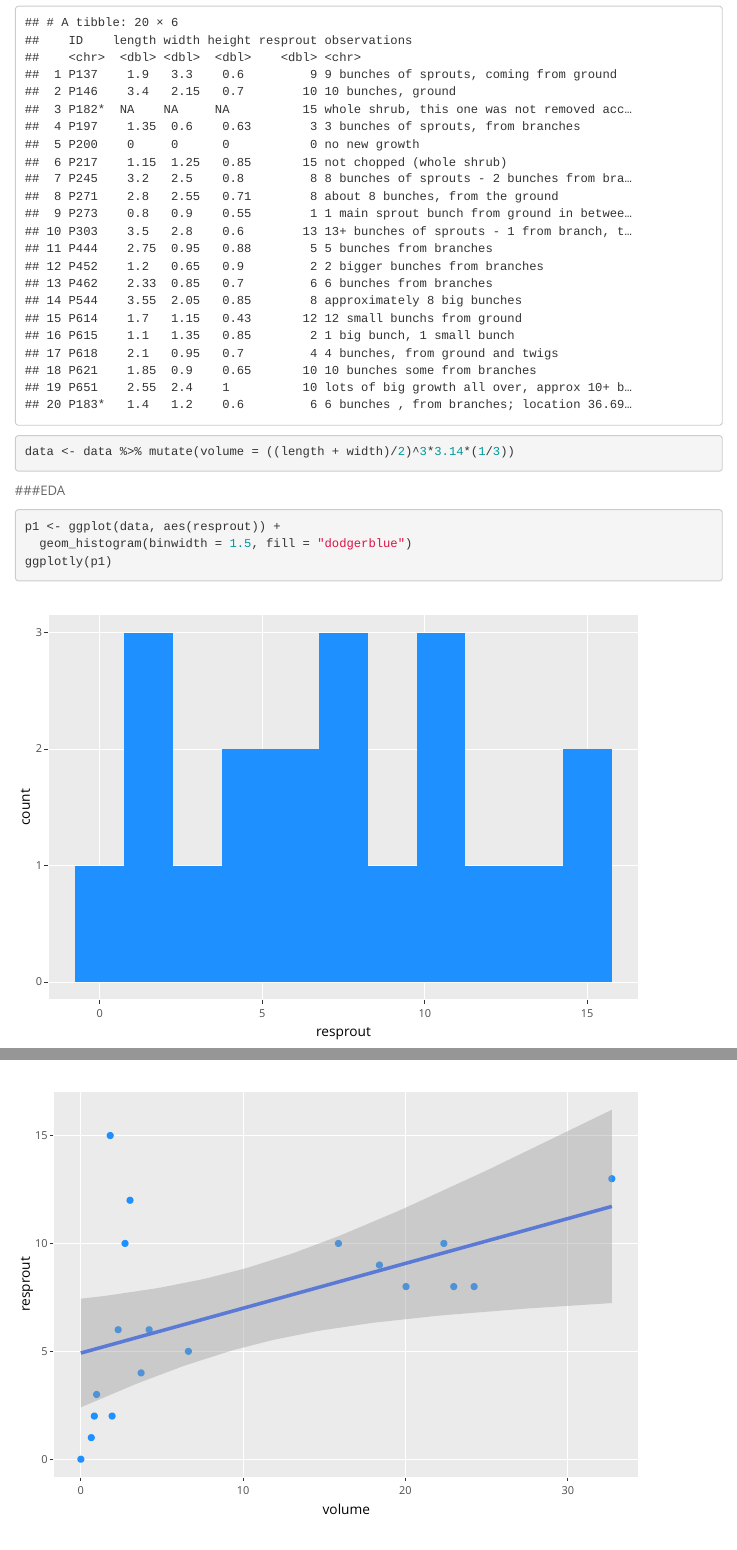
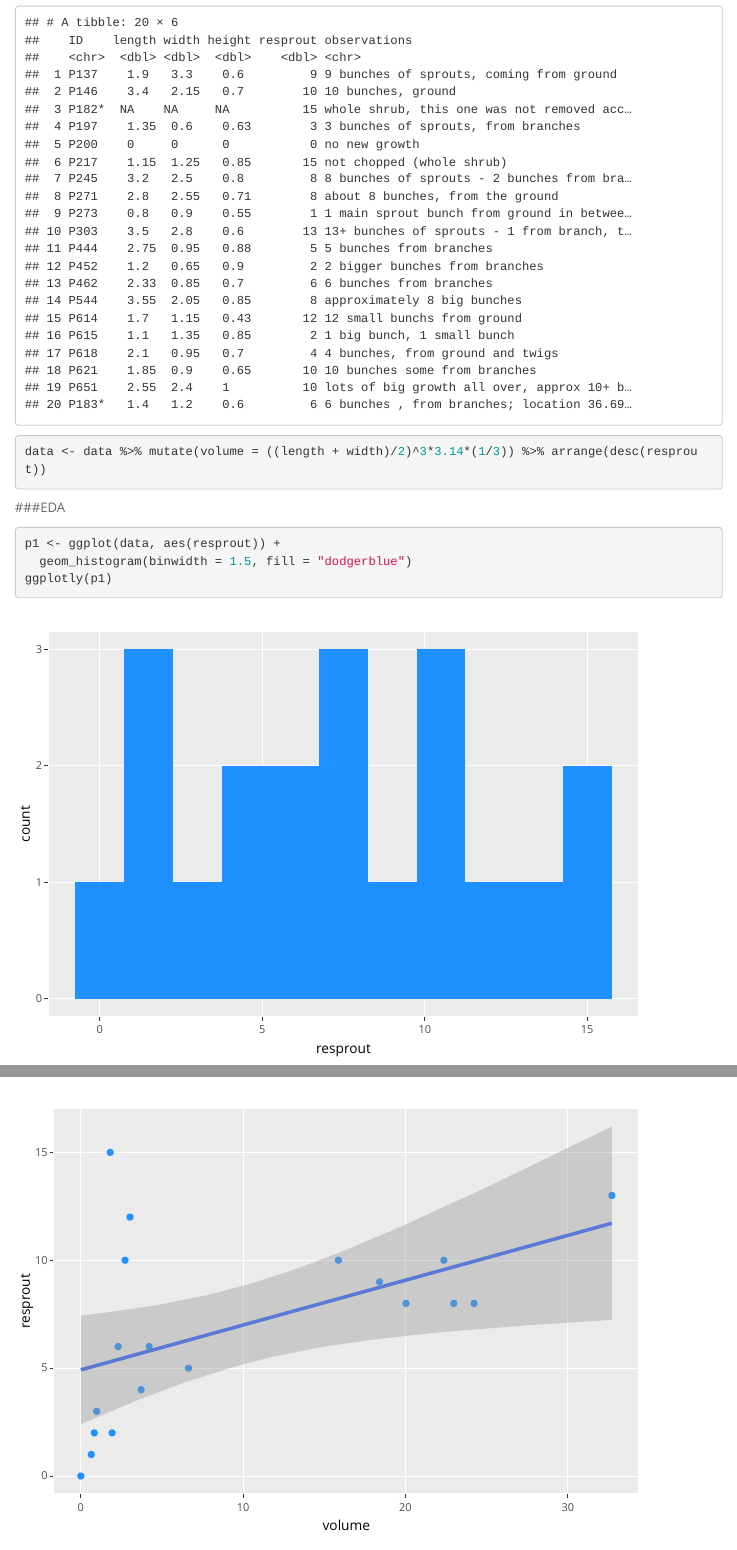
Before and after one commit to afilazzola/ephedra.recovery, an R Markdown document (index.Rmd): the page in a window 1100 px wide, from 730 px down, and a second part further down, joined at a grey line. Rendered offline with R 4.5, knitr and Pandoc, with nearby package versions; menus at the side of the page are left out.

Commit message:
added arrange. do not love.

````diff
--- a/index.Rmd
+++ b/index.Rmd
@@ -25,7 +25,7 @@ library(tidyverse)
 library(plotly)
 data <- read_csv("data/EH.recovery.2016.csv")
 data
-data <- data %>% mutate(volume = ((length + width)/2)^3*3.14*(1/3))
+data <- data %>% mutate(volume = ((length + width)/2)^3*3.14*(1/3)) %>% arrange(desc(resprout))
 
 ```
 
````
